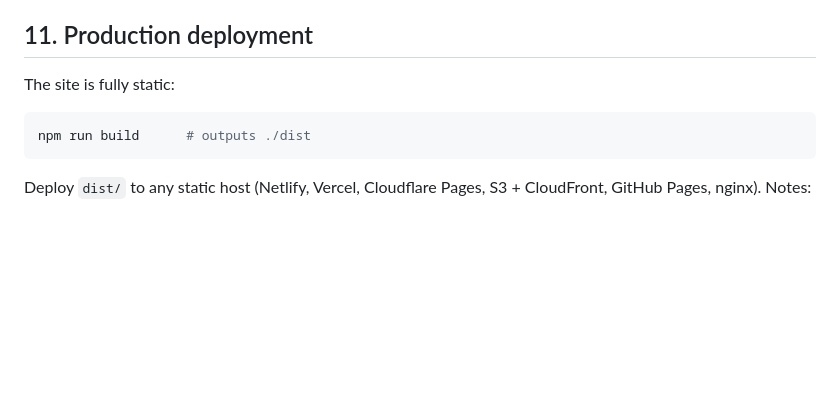
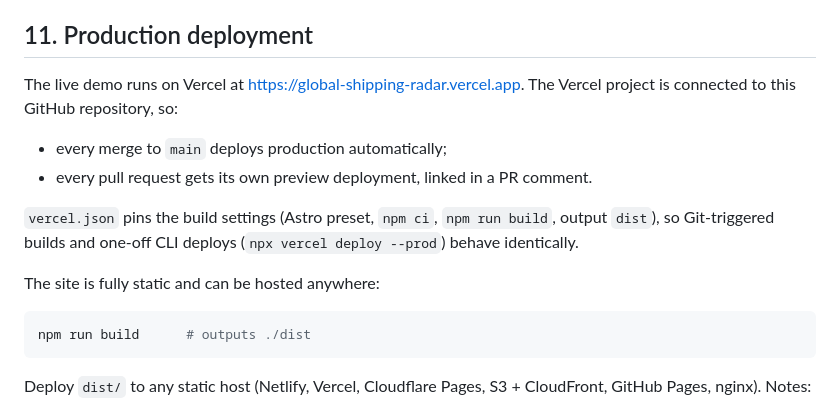
Before and after one commit to faizismail-FM/Global-Shipping-Radar, a Markdown page: README.md, the part around the change. Drawn GitHub-style; blank space fills up the shorter version.

Commit message:
README: document the Git-connected Vercel deployment workflow
Co-Authored-By: Claude Fable 5.1 <noreply@anthropic.com>
Claude-Session: https://claude.ai/code/session_01Gc3fEA283eWm6mUM8KU2KS

````diff
--- a/README.md
+++ b/README.md
@@ -208,7 +208,14 @@ Implement it against a carrier API, a container-tracking aggregator, an EDI feed
 
 ## 11. Production deployment
 
-The site is fully static:
+The live demo runs on Vercel at https://global-shipping-radar.vercel.app. The Vercel project is connected to this GitHub repository, so:
+
+- every merge to `main` deploys production automatically;
+- every pull request gets its own preview deployment, linked in a PR comment.
+
+`vercel.json` pins the build settings (Astro preset, `npm ci`, `npm run build`, output `dist`), so Git-triggered builds and one-off CLI deploys (`npx vercel deploy --prod`) behave identically.
+
+The site is fully static and can be hosted anywhere:
 
 ```bash
 npm run build      # outputs ./dist
````
